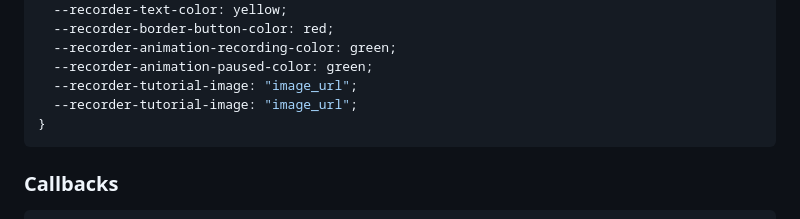
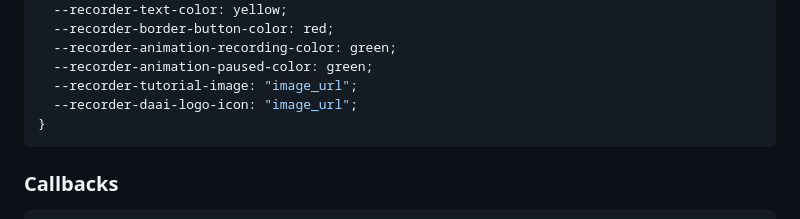
Before and after one commit to doctor-assistant/web-components, a Markdown page: readme.md, the part around the change. Drawn GitHub-style.

Commit message:
fix(readme.md)fix css properties

````diff
--- a/readme.md
+++ b/readme.md
@@ -119,7 +119,7 @@ daai-consultation-recorder {
   --recorder-animation-recording-color: green;
   --recorder-animation-paused-color: green;
   --recorder-tutorial-image: "image_url";
-  --recorder-tutorial-image: "image_url";
+  --recorder-daai-logo-icon: "image_url";
 }
 ```
 
````
